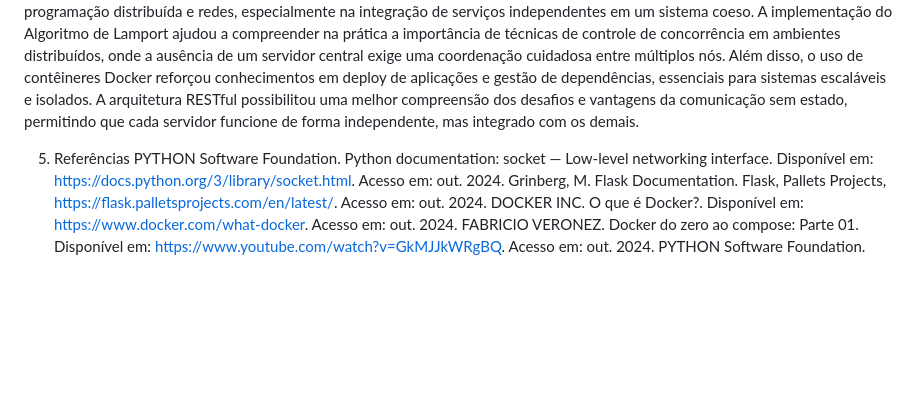
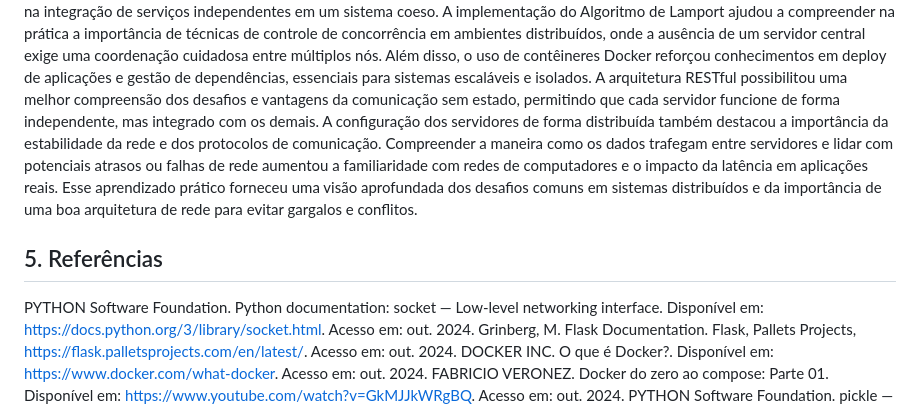
Before and after one commit to DaviJat/pbl2-redes, a Markdown page: README.md, the part around the change printed below. GitHub-like rendering; blank space fills up the shorter version.

```diff
--- a/README.md
+++ b/README.md
@@ -67,6 +79,7 @@ Os testes comprovaram que o sistema é capaz de lidar com múltiplas requisiçõ
 O desenvolvimento deste projeto proporcionou um aprendizado significativo sobre programação distribuída e redes, especialmente na integração de serviços independentes em um sistema coeso. A implementação do Algoritmo de Lamport ajudou a compreender na prática a importância de técnicas de controle de concorrência em ambientes distribuídos, onde a ausência de um servidor central exige uma coordenação cuidadosa entre múltiplos nós. Além disso, o uso de contêineres Docker reforçou conhecimentos em deploy de aplicações e gestão de dependências, essenciais para sistemas escaláveis e isolados. A arquitetura RESTful possibilitou uma melhor compreensão dos desafios e vantagens da comunicação sem estado, permitindo que cada servidor funcione de forma independente, mas integrado com os demais.
+A configuração dos servidores de forma distribuída também destacou a importância da estabilidade da rede e dos protocolos de comunicação. Compreender a maneira como os dados trafegam entre servidores e lidar com potenciais atrasos ou falhas de rede aumentou a familiaridade com redes de computadores e o impacto da latência em aplicações reais. Esse aprendizado prático forneceu uma visão aprofundada dos desafios comuns em sistemas distribuídos e da importância de uma boa arquitetura de rede para evitar gargalos e conflitos.
 
-5. Referências
+## 5. Referências
 PYTHON Software Foundation. Python documentation: socket — Low-level networking interface. Disponível em: https://docs.python.org/3/library/socket.html. Acesso em: out. 2024.
 Grinberg, M. Flask Documentation. Flask, Pallets Projects, https://flask.palletsprojects.com/en/latest/. Acesso em: out. 2024.
 DOCKER INC. O que é Docker?. Disponível em: https://www.docker.com/what-docker. Acesso em: out. 2024.
```
Also changed, not shown: other parts of README.md (+46 -34 lines).
